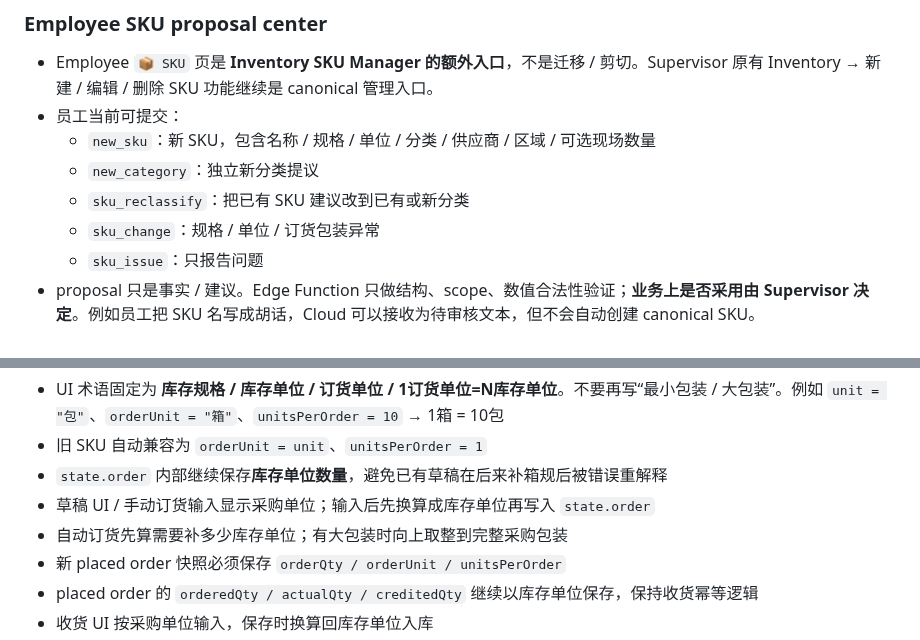
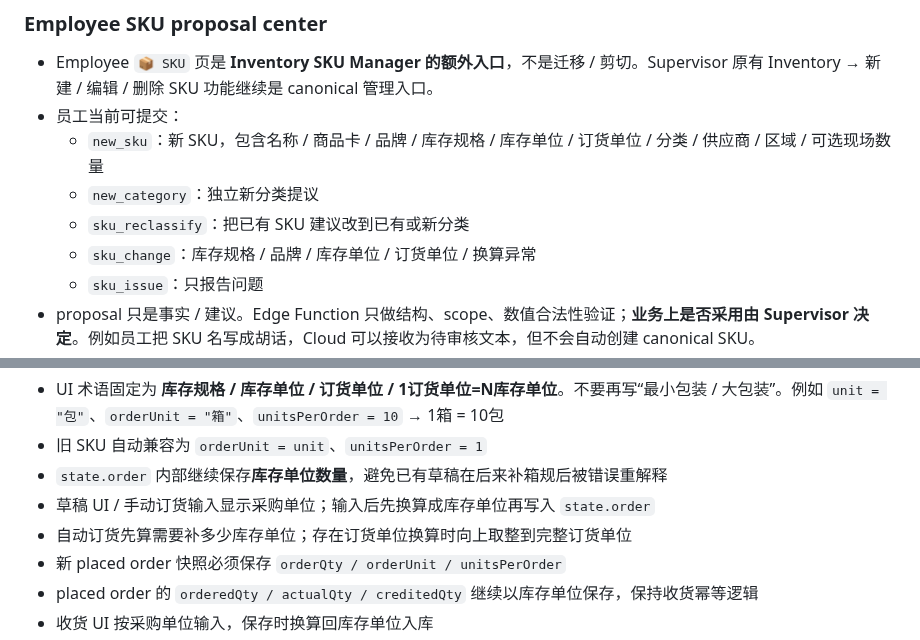
Before and after one commit to Gewuerzei/-Piccola, a Markdown page: PROJECT_HANDOFF.md, 2 parts joined by grey strips. Drawn GitHub-style.

Commit message:
Finish packaging terminology cleanup in handoff

```diff
--- a/PROJECT_HANDOFF.md
+++ b/PROJECT_HANDOFF.md
@@ -131,10 +131,10 @@ Employee Mode 当前：
 ### Employee SKU proposal center
 - Employee `📦 SKU` 页是 **Inventory SKU Manager 的额外入口**，不是迁移 / 剪切。Supervisor 原有 Inventory → 新建 / 编辑 / 删除 SKU 功能继续是 canonical 管理入口。
 - 员工当前可提交：
-  - `new_sku`：新 SKU，包含名称 / 规格 / 单位 / 分类 / 供应商 / 区域 / 可选现场数量
+  - `new_sku`：新 SKU，包含名称 / 商品卡 / 品牌 / 库存规格 / 库存单位 / 订货单位 / 分类 / 供应商 / 区域 / 可选现场数量
   - `new_category`：独立新分类提议
   - `sku_reclassify`：把已有 SKU 建议改到已有或新分类
-  - `sku_change`：规格 / 单位 / 订货包装异常
+  - `sku_change`：库存规格 / 品牌 / 库存单位 / 订货单位 / 换算异常
   - `sku_issue`：只报告问题
 - proposal 只是事实 / 建议。Edge Function 只做结构、scope、数值合法性验证；**业务上是否采用由 Supervisor 决定**。例如员工把 SKU 名写成胡话，Cloud 可以接收为待审核文本，但不会自动创建 canonical SKU。
 - 新分类批准后进入 Inventory `state.customCategories[]`；Inventory 分类筛选和 SKU Manager datalist 会动态显示它。自定义分类随普通 Inventory JSON 保存，并通过 `common` Cloud scope 同步 standalone category registry。
@@ -624,7 +624,7 @@ sku.unitsPerOrder  // 1 个订货单位 = 几个库存单位
 - 旧 SKU 自动兼容为 `orderUnit = unit`、`unitsPerOrder = 1`
 - `state.order` 内部继续保存**库存单位数量**，避免已有草稿在后来补箱规后被错误重解释
 - 草稿 UI / 手动订货输入显示采购单位；输入后先换算成库存单位再写入 `state.order`
-- 自动订货先算需要补多少库存单位；有大包装时向上取整到完整采购包装
+- 自动订货先算需要补多少库存单位；存在订货单位换算时向上取整到完整订货单位
 - 新 placed order 快照必须保存 `orderQty / orderUnit / unitsPerOrder`
 - placed order 的 `orderedQty / actualQty / creditedQty` 继续以库存单位保存，保持收货幂等逻辑
 - 收货 UI 按采购单位输入，保存时换算回库存单位入库
```
